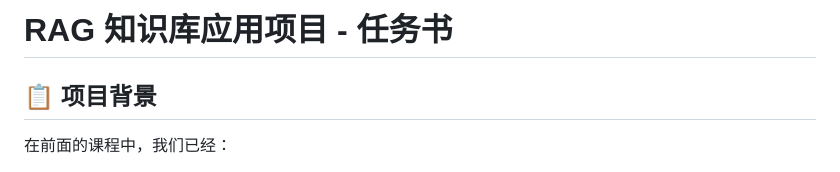
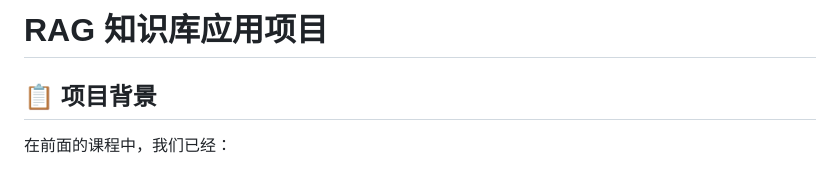
Before and after one commit to AndrewCullacino/AI-Knowledge-Base-Building, a Markdown page: README.md, the part around the change. GitHub-like rendering.

Commit message:
编辑文件 README.md

```diff
--- a/README.md
+++ b/README.md
@@ -1,4 +1,4 @@
-# RAG 知识库应用项目 - 任务书
+# RAG 知识库应用项目
 ## 📋 项目背景
 
 在前面的课程中，我们已经：
```
